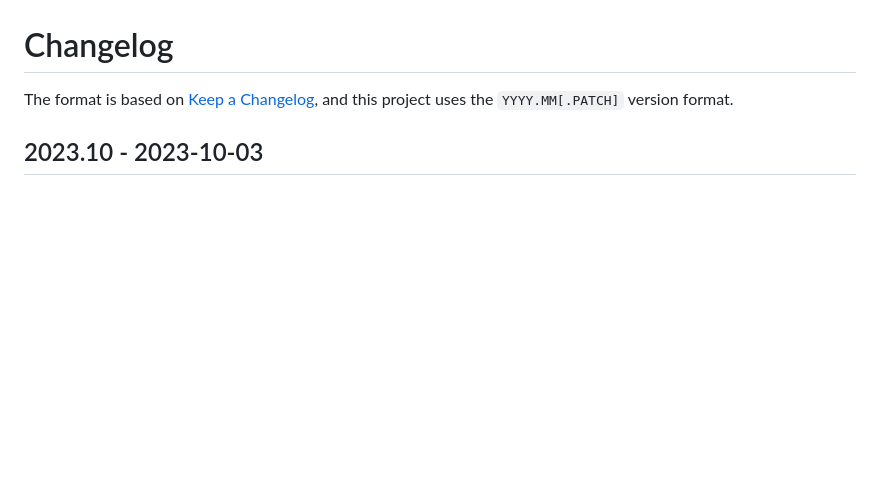
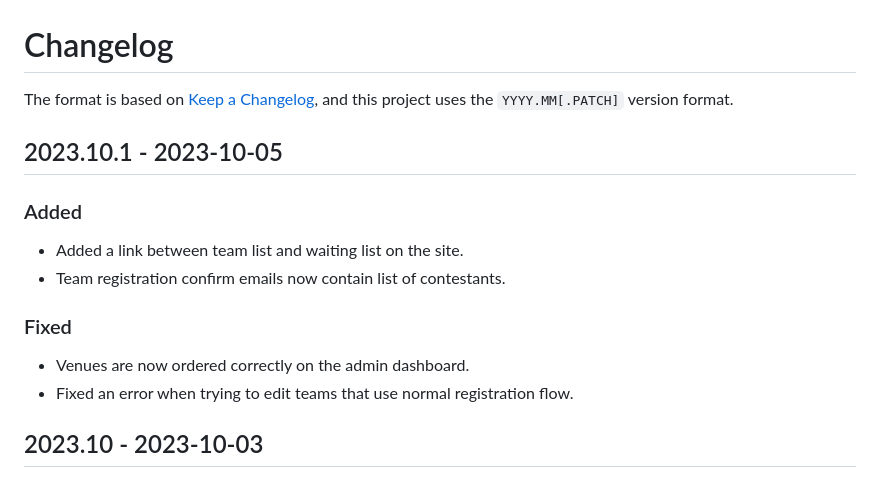
Before and after one commit to naboj-org/bullet, a Markdown page: CHANGELOG.md, the part around the change. Drawn GitHub-style; blank space fills up the shorter version.

Commit message:
master: update changelog

```diff
--- a/CHANGELOG.md
+++ b/CHANGELOG.md
@@ -2,6 +2,18 @@
 
 The format is based on [Keep a Changelog](https://keepachangelog.com/en/1.0.0/),
 and this project uses the `YYYY.MM[.PATCH]` version format.
+
+## 2023.10.1 - 2023-10-05
+
+### Added
+
+- Added a link between team list and waiting list on the site.
+- Team registration confirm emails now contain list of contestants.
+
+### Fixed
+
+- Venues are now ordered correctly on the admin dashboard.
+- Fixed an error when trying to edit teams that use normal registration flow.
 
 ## 2023.10 - 2023-10-03
 
```
